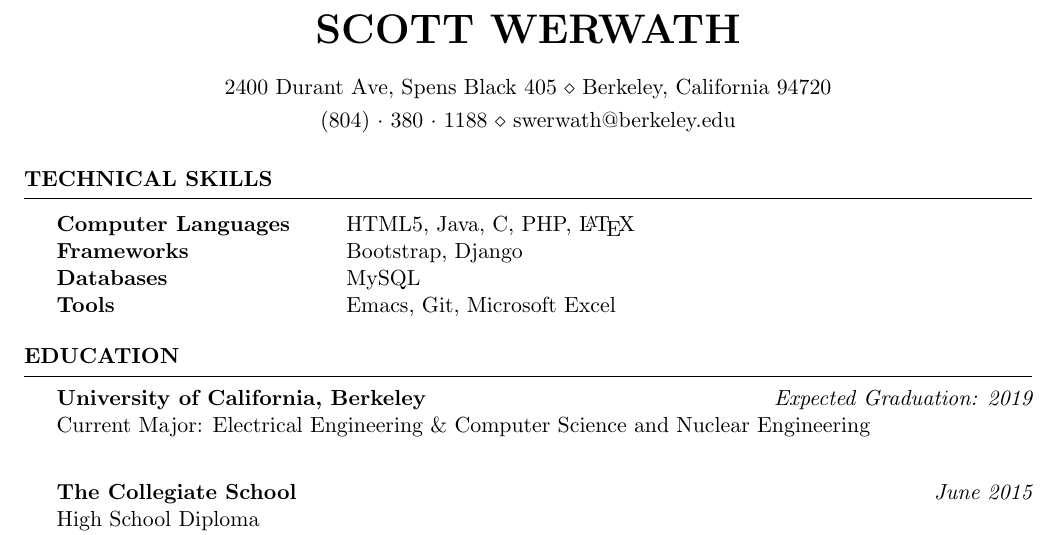
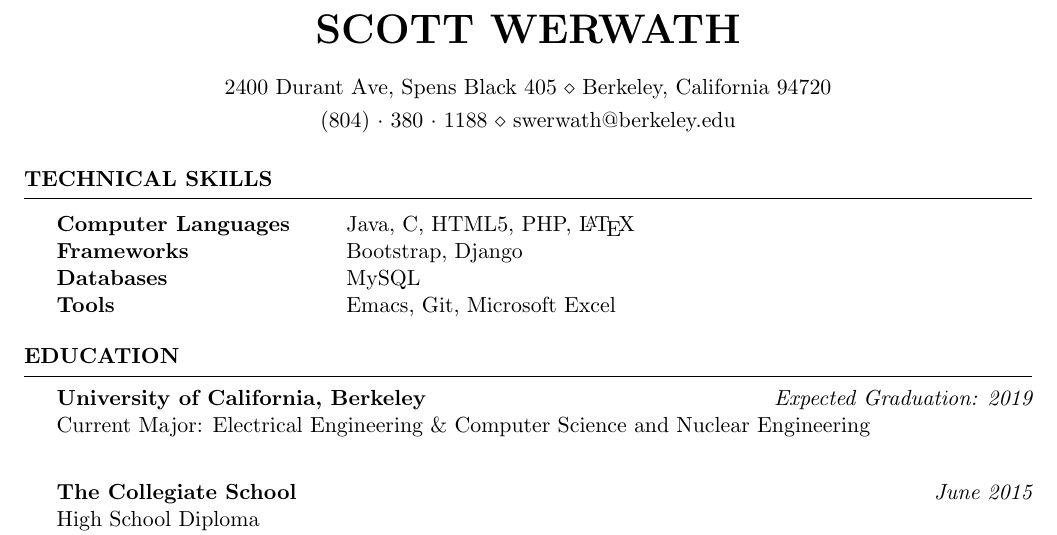
Before and after one commit to swerwath/swerwath.github.io, a LaTeX CV (CV.tex): part of the page, cut so that both start at the same text. Compiled offline with pdfLaTeX.

Commit message:
Changed order of languages

```diff
--- a/CV.tex
+++ b/CV.tex
@@ -36,7 +36,7 @@
 \begin{rSection}{Technical Skills}
 
 \begin{tabular}{ @{} >{\bfseries}l @{\hspace{6ex}} l }
-Computer Languages & HTML5, Java, C, PHP, \LaTeX \\
+Computer Languages & Java, C, HTML5, PHP, \LaTeX \\
 Frameworks & Bootstrap, Django \\
 Databases & MySQL \\
 Tools & Emacs, Git, Microsoft Excel
```
Also changed, not shown: CV.pdf, 2 other files.
